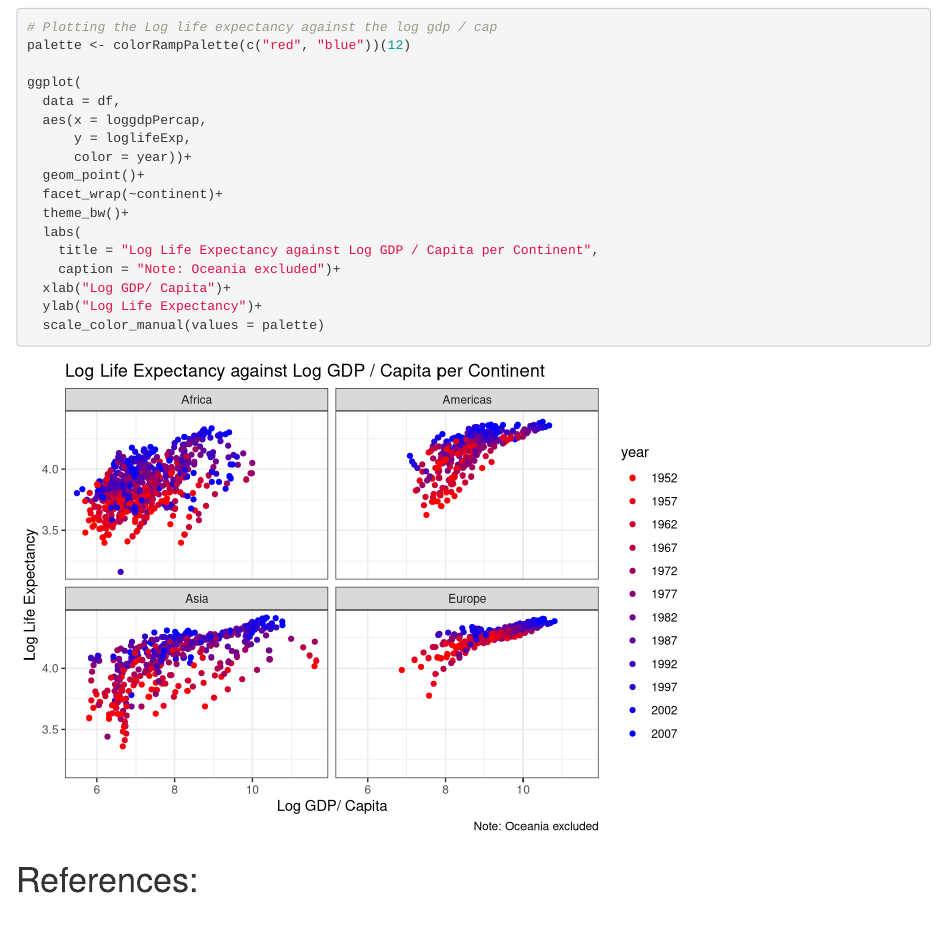
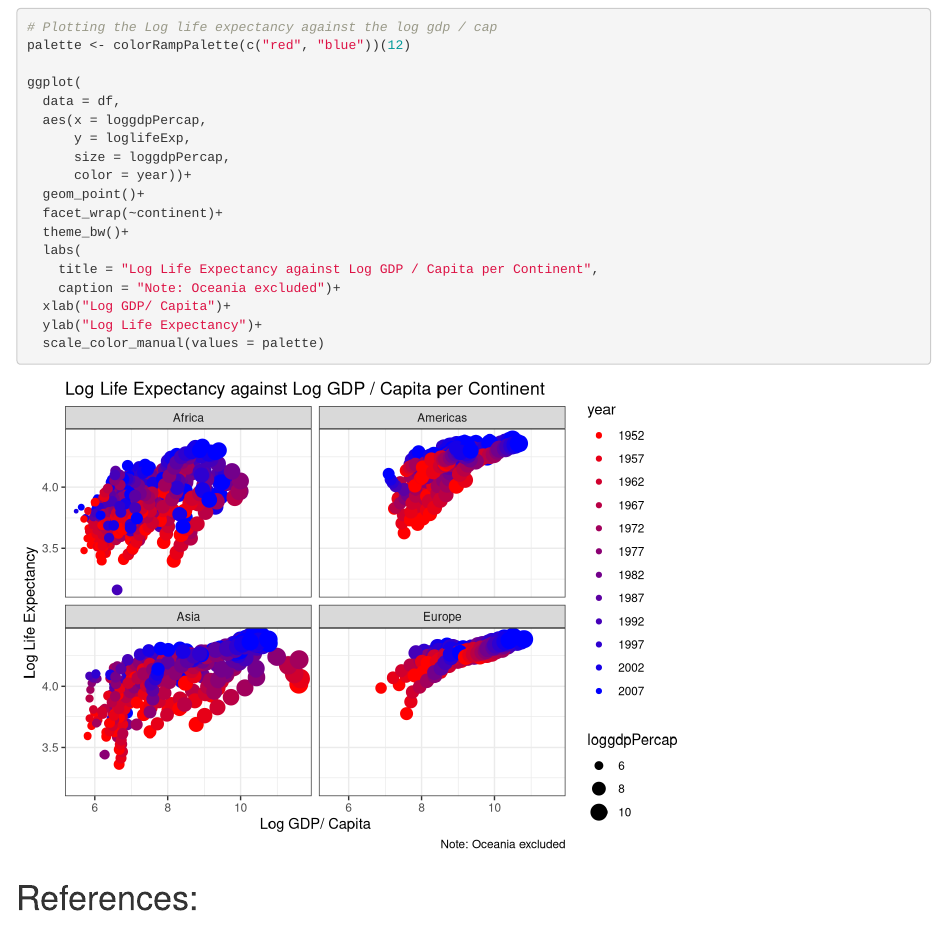
Before and after one commit to Muddaj/Data-Visualization, an R Markdown document (docs/index.Rmd): the page in a window 1100 px wide, from 3590 px down. Rendered offline with R 4.5, knitr and Pandoc, with nearby package versions; the gapminder table comes from the copy in Python's plotly package.

Commit message:
improved dot plots

```diff
--- a/docs/index.Rmd
+++ b/docs/index.Rmd
@@ -112,6 +112,7 @@ ggplot(
   data = df,
   aes(x = loggdpPercap,
       y = loglifeExp,
+      size = loggdpPercap,
       color = year))+
   geom_point()+
   facet_wrap(~continent)+
```
Also changed, not shown: 1 other file.
